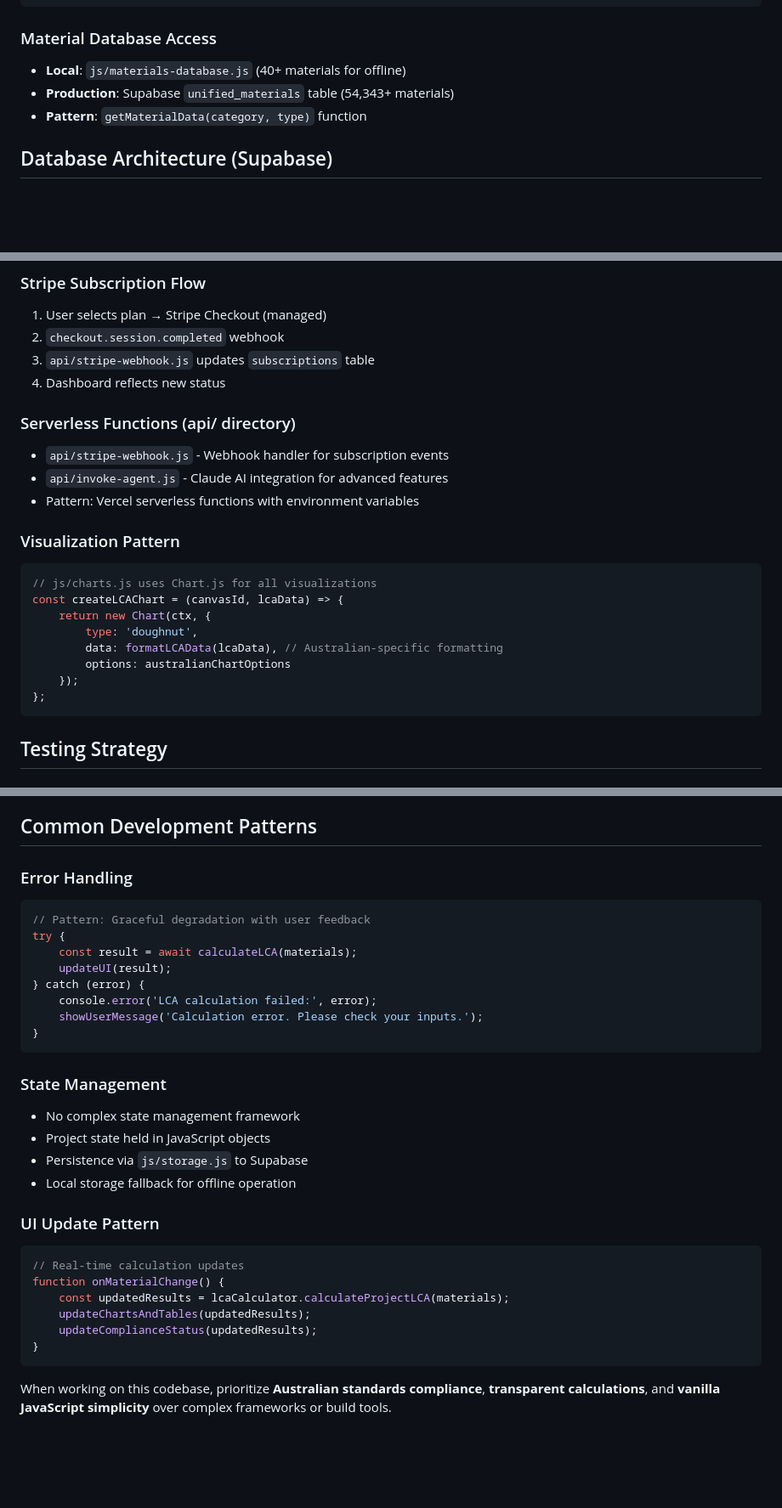
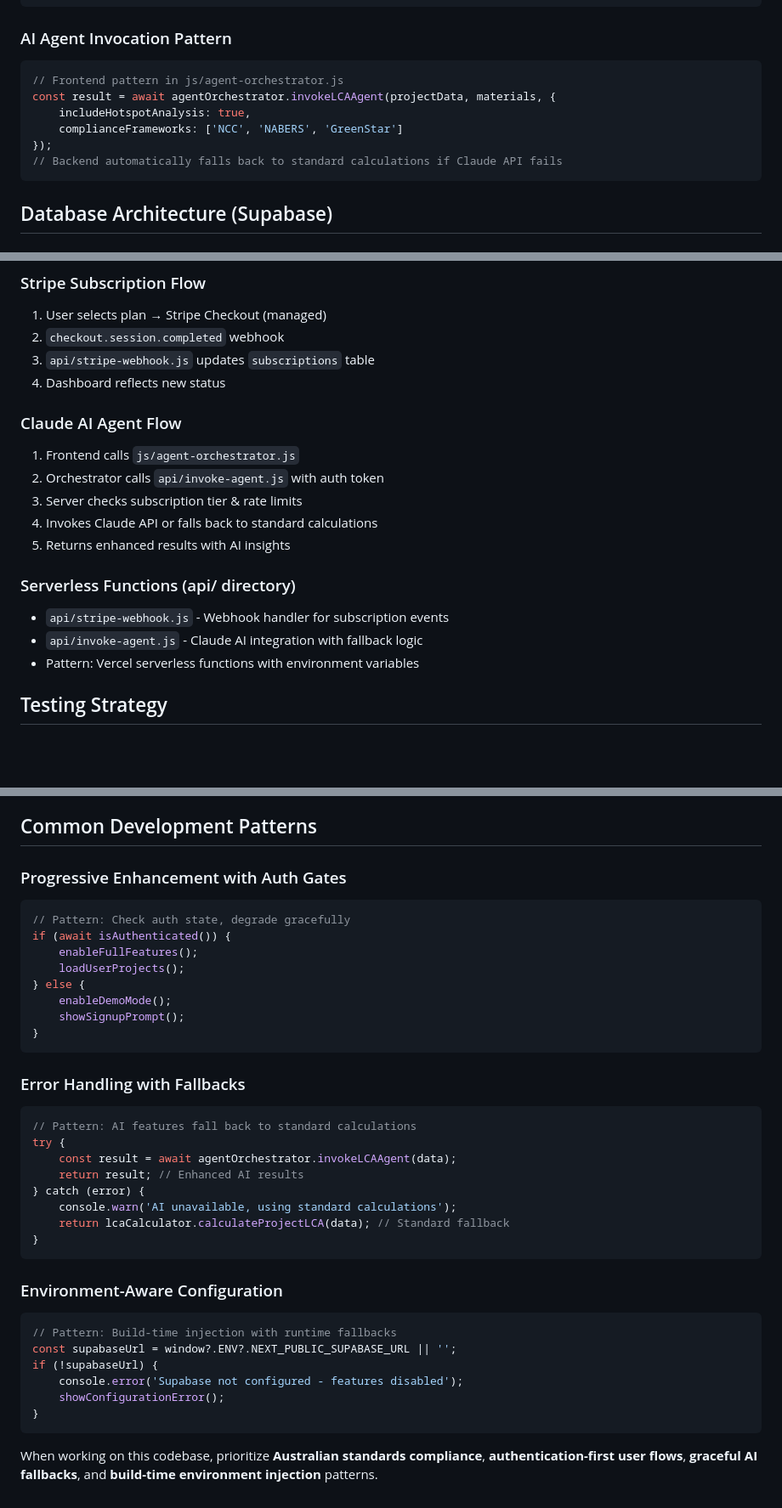
Before and after one commit to stvn101/carbonconstruct_scope_lca, a Markdown page: .github/copilot-instructions.md, 3 parts joined by grey strips. Shown at 85% size. Rendered like a GitHub page; blank space fills up the shorter version.

Commit message:
Update Copilot instructions with critical architectural insights: SaaS user flow, build system, AI agent integration, and auth patterns

````diff
--- a/.github/copilot-instructions.md
+++ b/.github/copilot-instructions.md
@@ -76,10 +94,15 @@ function calculateNABERSRating(carbonIntensity) {
 }
 ```
 
-### Material Database Access
-- **Local**: `js/materials-database.js` (40+ materials for offline)
-- **Production**: Supabase `unified_materials` table (54,343+ materials)
-- **Pattern**: `getMaterialData(category, type)` function
+### AI Agent Invocation Pattern
+```javascript
+// Frontend pattern in js/agent-orchestrator.js
+const result = await agentOrchestrator.invokeLCAAgent(projectData, materials, {
+    includeHotspotAnalysis: true,
+    complianceFrameworks: ['NCC', 'NABERS', 'GreenStar']
+});
+// Backend automatically falls back to standard calculations if Claude API fails
+```
 
 ## Database Architecture (Supabase)
 
@@ -114,22 +138,17 @@ const saveProject = async (projectData) => {
 3. `api/stripe-webhook.js` updates `subscriptions` table
 4. Dashboard reflects new status
 
+### Claude AI Agent Flow
+1. Frontend calls `js/agent-orchestrator.js`
+2. Orchestrator calls `api/invoke-agent.js` with auth token
+3. Server checks subscription tier & rate limits
+4. Invokes Claude API or falls back to standard calculations
+5. Returns enhanced results with AI insights
+
 ### Serverless Functions (api/ directory)
 - `api/stripe-webhook.js` - Webhook handler for subscription events
-- `api/invoke-agent.js` - Claude AI integration for advanced features
+- `api/invoke-agent.js` - Claude AI integration with fallback logic
 - Pattern: Vercel serverless functions with environment variables
-
-### Visualization Pattern
-```javascript
-// js/charts.js uses Chart.js for all visualizations
-const createLCAChart = (canvasId, lcaData) => {
-    return new Chart(ctx, {
-        type: 'doughnut',
-        data: formatLCAData(lcaData), // Australian-specific formatting
-        options: australianChartOptions
-    });
-};
-```
 
 ## Testing Strategy
 
@@ -158,32 +177,38 @@ const createLCAChart = (canvasId, lcaData) => {
 
 ## Common Development Patterns
 
-### Error Handling
+### Progressive Enhancement with Auth Gates
 ```javascript
-// Pattern: Graceful degradation with user feedback
-try {
-    const result = await calculateLCA(materials);
-    updateUI(result);
-} catch (error) {
-    console.error('LCA calculation failed:', error);
-    showUserMessage('Calculation error. Please check your inputs.');
+// Pattern: Check auth state, degrade gracefully
+if (await isAuthenticated()) {
+    enableFullFeatures();
+    loadUserProjects();
+} else {
+    enableDemoMode();
+    showSignupPrompt();
 }
 ```
 
-### State Management
-- No complex state management framework
-- Project state held in JavaScript objects
-- Persistence via `js/storage.js` to Supabase
-- Local storage fallback for offline operation
-
-### UI Update Pattern
+### Error Handling with Fallbacks
 ```javascript
-// Real-time calculation updates
-function onMaterialChange() {
-    const updatedResults = lcaCalculator.calculateProjectLCA(materials);
-    updateChartsAndTables(updatedResults);
-    updateComplianceStatus(updatedResults);
+// Pattern: AI features fall back to standard calculations
+try {
+    const result = await agentOrchestrator.invokeLCAAgent(data);
+    return result; // Enhanced AI results
+} catch (error) {
+    console.warn('AI unavailable, using standard calculations');
+    return lcaCalculator.calculateProjectLCA(data); // Standard fallback
 }
 ```
 
-When working on this codebase, prioritize **Australian standards compliance**, **transparent calculations**, and **vanilla JavaScript simplicity** over complex frameworks or build tools.
+### Environment-Aware Configuration
+```javascript
+// Pattern: Build-time injection with runtime fallbacks
+const supabaseUrl = window?.ENV?.NEXT_PUBLIC_SUPABASE_URL || '';
+if (!supabaseUrl) {
+    console.error('Supabase not configured - features disabled');
+    showConfigurationError();
+}
+```
+
+When working on this codebase, prioritize **Australian standards compliance**, **authentication-first user flows**, **graceful AI fallbacks**, and **build-time environment injection** patterns.
````
Also changed, not shown: other parts of .github/copilot-instructions.md (+34 -15 lines).
